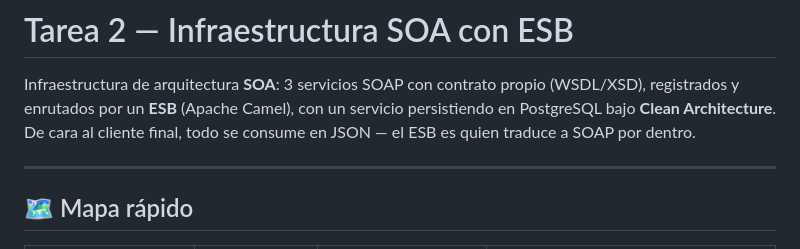
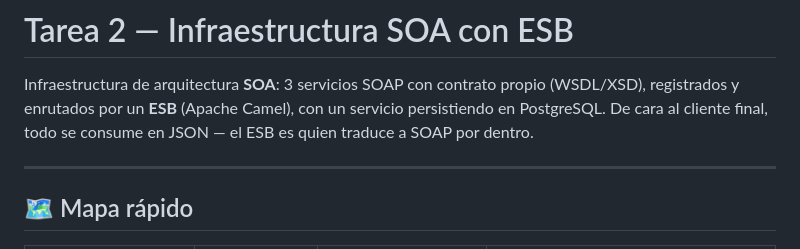
Before and after one commit to PaolaNhataly/Arquitectura_SOA, a Markdown page: README.md, the part around the change. GitHub-like rendering.

Commit message:
Actualización readme 2

```diff
--- a/README.md
+++ b/README.md
@@ -2,7 +2,7 @@
 
 Infraestructura de arquitectura **SOA**: 3 servicios SOAP con contrato propio
 (WSDL/XSD), registrados y enrutados por un **ESB** (Apache Camel), con un
-servicio persistiendo en PostgreSQL bajo **Clean Architecture**. De cara al
+servicio persistiendo en PostgreSQL. De cara al
 cliente final, todo se consume en JSON — el ESB es quien traduce a SOAP por
 dentro.
 
```
